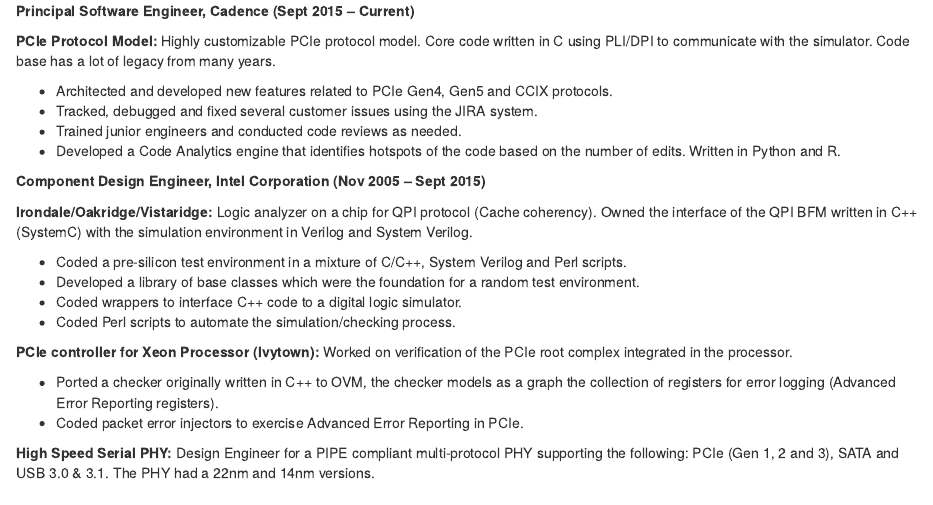
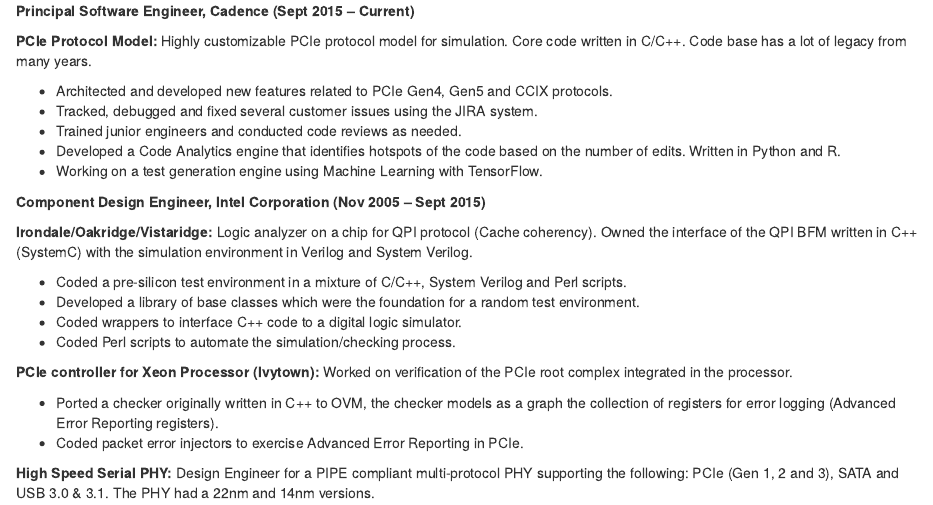
Before and after one commit to roquealex/practice, an R Markdown document (cv/professional_exp_intel_short.Rmd): the page in a window 1100 px wide, from its top. Rendered offline with R 4.5, knitr and Pandoc, with nearby package versions.

Commit message:
Chortened some descriptions

```diff
--- a/cv/professional_exp_intel_short.Rmd
+++ b/cv/professional_exp_intel_short.Rmd
@@ -1,11 +1,12 @@
 **Principal Software Engineer, Cadence (Sept 2015 – Current)**
 
-**PCIe Protocol Model:** Highly customizable PCIe protocol model. Core code written in C using PLI/DPI to communicate with the simulator. Code base has a lot of legacy from many years.
+**PCIe Protocol Model:** Highly customizable PCIe protocol model for simulation. Core code written in C/C++. Code base has a lot of legacy from many years.
 
   * Architected and developed new features related to PCIe Gen4, Gen5 and CCIX protocols.
   * Tracked, debugged and fixed several customer issues using the JIRA system.
   * Trained junior engineers and conducted code reviews as needed.
   * Developed a Code Analytics engine that identifies hotspots of the code based on the number of edits. Written in Python and R.
+  * Working on a test generation engine using Machine Learning with TensorFlow.
 
 **Component Design Engineer, Intel Corporation (Nov 2005 – Sept 2015)**
 
```
